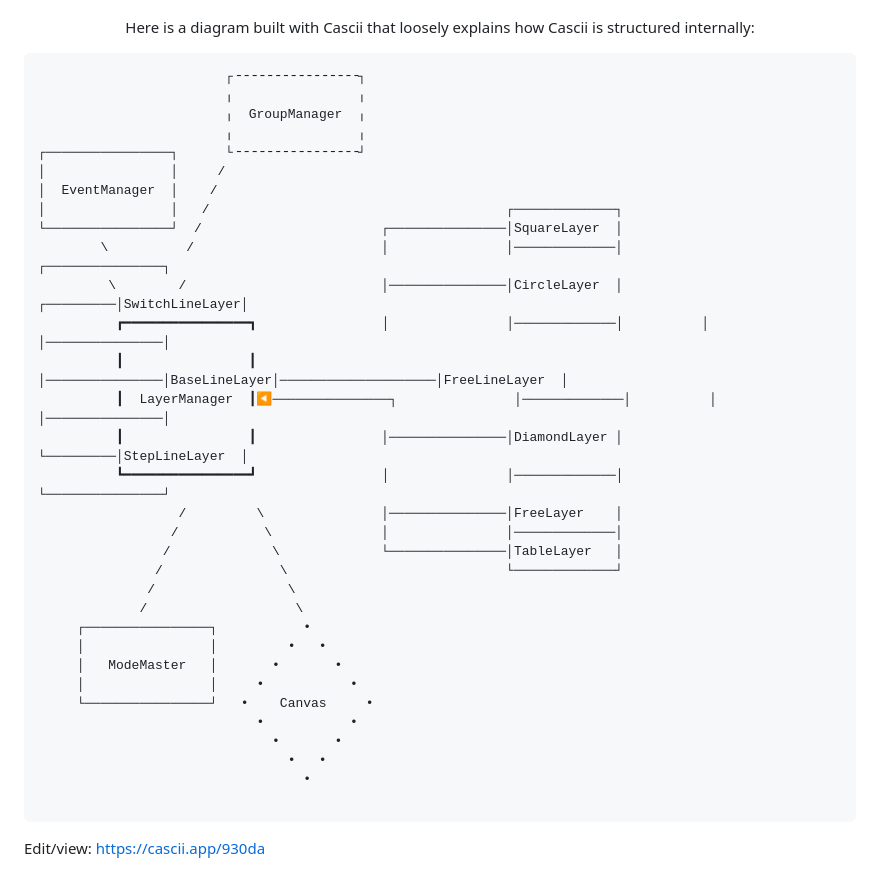
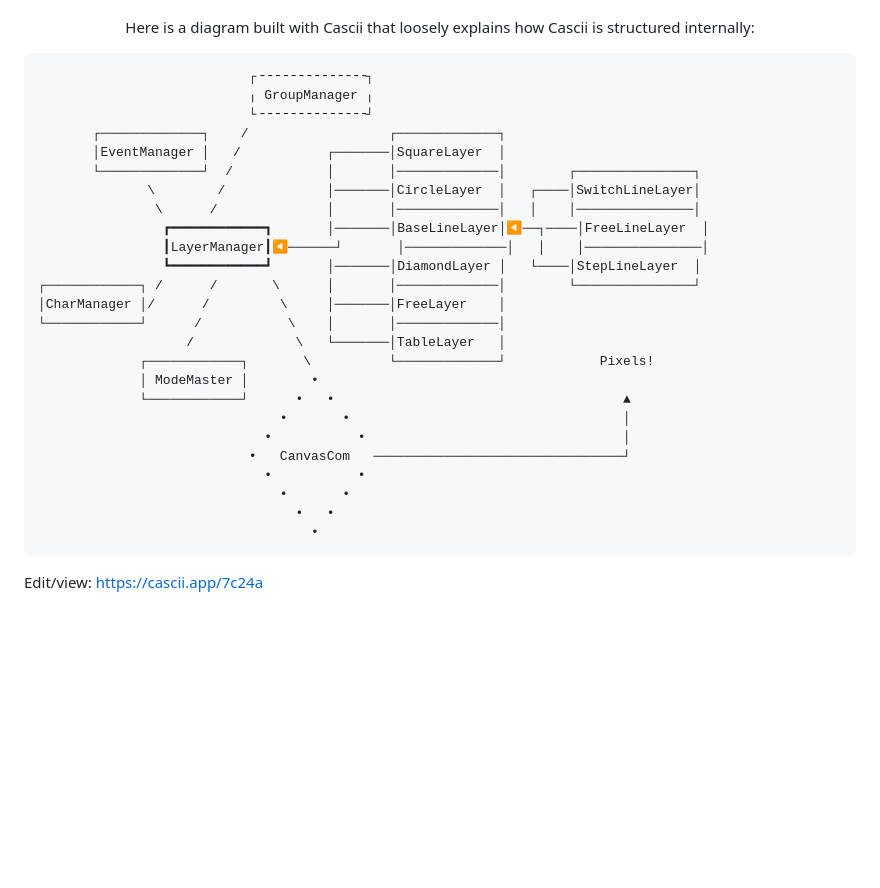
Before and after one commit to damajor/cascii-core, a Markdown page: README.md, the part around the change. GitHub-like rendering; blank space fills up the shorter version.

````diff
--- a/README.md
+++ b/README.md
@@ -16,37 +16,30 @@ Here is a diagram built with Cascii that loosely explains how Cascii is structur
 </p>
 
 ```
-                        ┌╶╶╶╶╶╶╶╶╶╶╶╶╶╶╶╶┐
-                        ╷                ╷
-                        ╷  GroupManager  ╷
-                        ╷                ╷
-┌────────────────┐      └╶╶╶╶╶╶╶╶╶╶╶╶╶╶╶╶┘
-│                │     /
-│  EventManager  │    /
-│                │   /                                      ┌─────────────┐
-└────────────────┘  /                       ┌───────────────│SquareLayer  │
-        \          /                        │               │─────────────│                    ┌───────────────┐
-         \        /                         │───────────────│CircleLayer  │          ┌─────────│SwitchLineLayer│
-          ┏━━━━━━━━━━━━━━━━┓                │               │─────────────│          │         │───────────────│
-          ┃                ┃                │───────────────│BaseLineLayer│────────────────────│FreeLineLayer  │
-          ┃  LayerManager  ┃◀───────────────┐               │─────────────│          │         │───────────────│
-          ┃                ┃                │───────────────│DiamondLayer │          └─────────│StepLineLayer  │
-          ┗━━━━━━━━━━━━━━━━┛                │               │─────────────│                    └───────────────┘
-                  /         \               │───────────────│FreeLayer    │
-                 /           \              │               │─────────────│
-                /             \             └───────────────│TableLayer   │
-               /               \                            └─────────────┘
-              /                 \
-             /                   \
-     ┌────────────────┐           •
-     │                │         •   •
-     │   ModeMaster   │       •       •
-     │                │     •           •
-     └────────────────┘   •    Canvas     •
-                            •           •
-                              •       •
-                                •   •
-                                  •
-
+                           ┌╶╶╶╶╶╶╶╶╶╶╶╶╶╶┐
+                           ╷ GroupManager ╷
+                           └╶╶╶╶╶╶╶╶╶╶╶╶╶╶┘
+       ┌─────────────┐    /                  ┌─────────────┐
+       │EventManager │   /           ┌───────│SquareLayer  │
+       └─────────────┘  /            │       │─────────────│        ┌───────────────┐
+              \        /             │───────│CircleLayer  │   ┌────│SwitchLineLayer│
+               \      /              │       │─────────────│   │    │───────────────│
+                ┏━━━━━━━━━━━━┓       │───────│BaseLineLayer│◀──┐────│FreeLineLayer  │
+                ┃LayerManager┃◀──────┘       │─────────────│   │    │───────────────│
+                ┗━━━━━━━━━━━━┛       │───────│DiamondLayer │   └────│StepLineLayer  │
+┌────────────┐ /      /       \      │       │─────────────│        └───────────────┘
+│CharManager │/      /         \     │───────│FreeLayer    │
+└────────────┘      /           \    │       │─────────────│
+                   /             \   └───────│TableLayer   │
+             ┌────────────┐       \          └─────────────┘            Pixels!
+             │ ModeMaster │        •
+             └────────────┘      •   •                                     ▲
+                               •       •                                   │
+                             •           •                                 │
+                           •   CanvasCom   ────────────────────────────────┘
+                             •           •
+                               •       •
+                                 •   •
+                                   •
 ```
-Edit/view: https://cascii.app/930da
+Edit/view: https://cascii.app/7c24a
````
